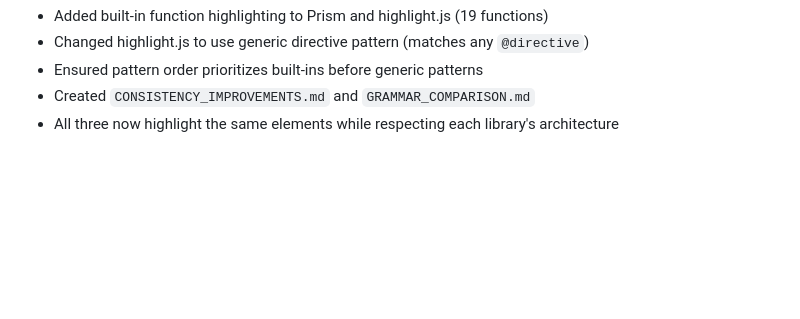
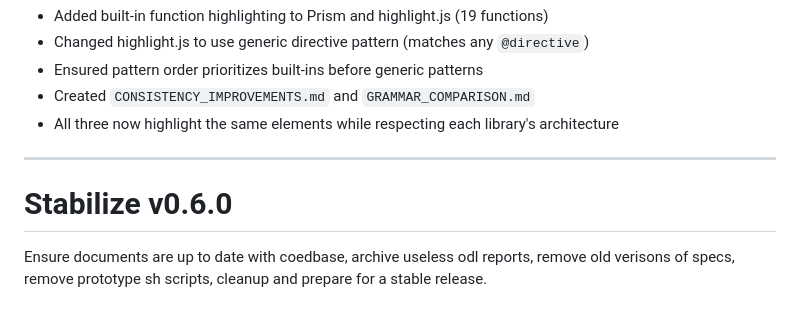
Before and after one commit to HelgeSverre/jake, a Markdown page: TODO.md, the part around one of its changes. GitHub-like rendering; blank space fills up the shorter version.

Commit message:
add todo.

```diff
--- a/TODO.md
+++ b/TODO.md
@@ -601,3 +603,10 @@ Removed the `Jakefile.register()` abstraction and updated:
 - Ensured pattern order prioritizes built-ins before generic patterns
 - Created `CONSISTENCY_IMPROVEMENTS.md` and `GRAMMAR_COMPARISON.md`
 - All three now highlight the same elements while respecting each library's architecture
+
+---
+
+# Stabilize v0.6.0
+
+Ensure documents are up to date with coedbase, archive useless odl reports, remove old verisons of specs, remove
+prototype sh scripts, cleanup and prepare for a stable release.
```
Also changed, not shown: other parts of TODO.md (+4 -2 lines).
